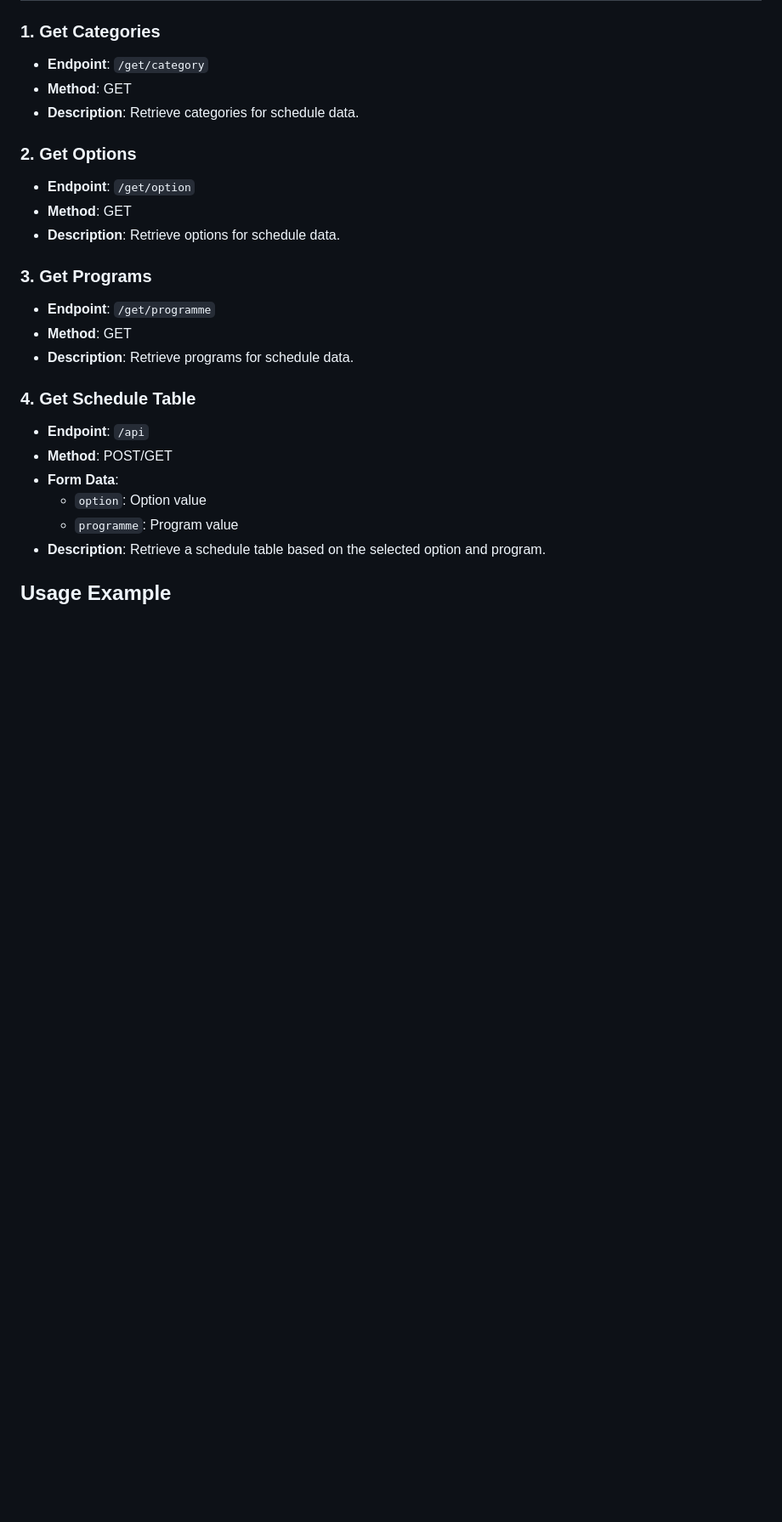
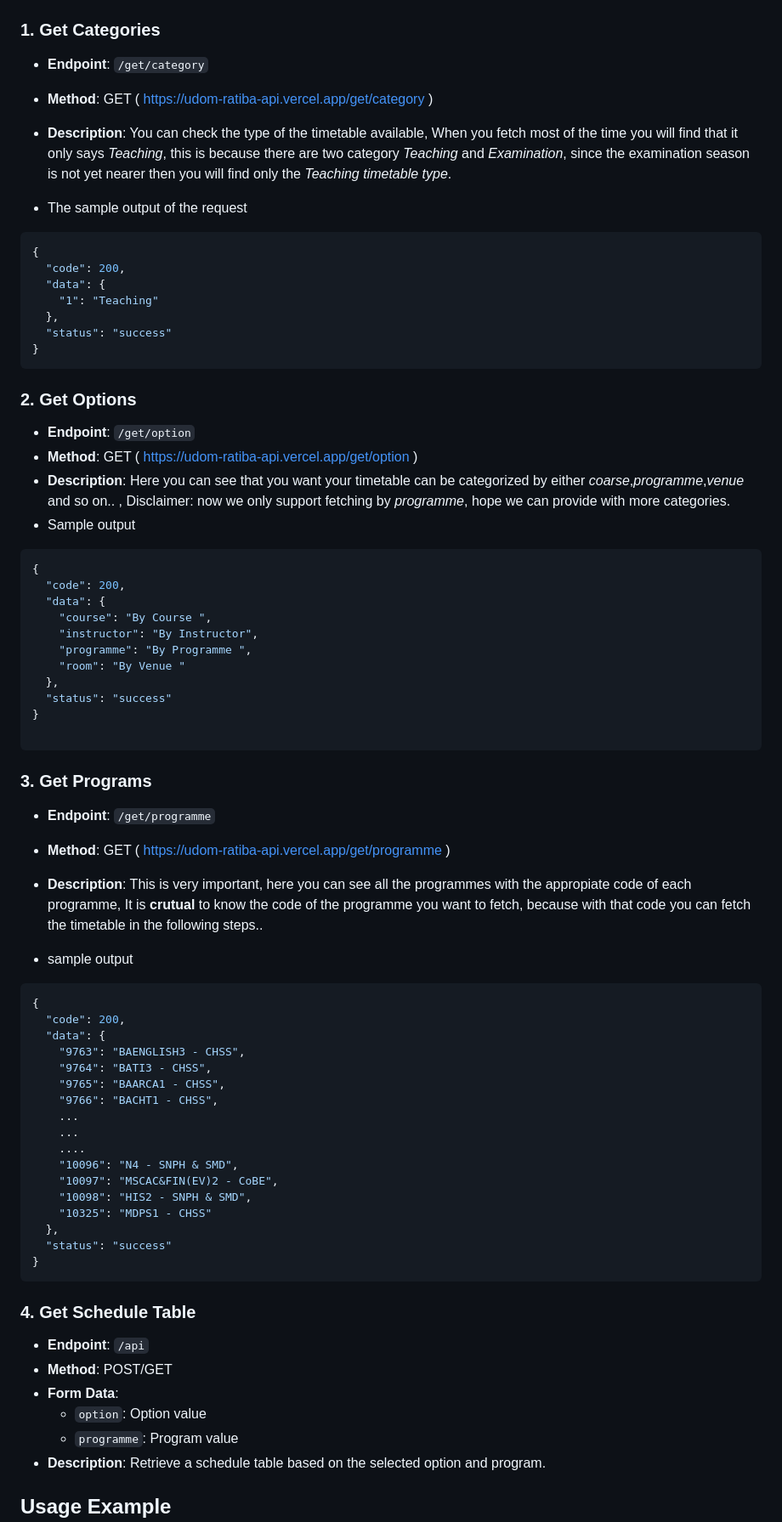
Before and after one commit to isaka-james/UDOM-RATIBA-API, a Markdown page: README.md, the part around the change. Shown at 85% size. GitHub-like rendering; blank space fills up the shorter version.

````diff
--- a/README.md
+++ b/README.md
@@ -26,18 +26,67 @@ Udom Ratiba API is a custom-made Flask application hosted on Vercel. It function
 
 ### 1. Get Categories
 - **Endpoint**: `/get/category`
-- **Method**: GET
-- **Description**: Retrieve categories for schedule data.
+- **Method**: GET ( https://udom-ratiba-api.vercel.app/get/category )
+- **Description**: You can check the type of the timetable available, When you fetch most of the time you will find that it only says *Teaching*, this is because there are two category *Teaching* and *Examination*, since the examination season is not yet nearer then you will find only  the *Teaching timetable type*.
+
+- The sample output of the request
+
+```python
+{
+  "code": 200,
+  "data": {
+    "1": "Teaching"
+  },
+  "status": "success"
+}
+```
 
 ### 2. Get Options
 - **Endpoint**: `/get/option`
-- **Method**: GET
-- **Description**: Retrieve options for schedule data.
+- **Method**: GET ( https://udom-ratiba-api.vercel.app/get/option )
+- **Description**: Here you can see that you want your timetable can be categorized by either *coarse*,*programme*,*venue* and so on.. , Disclaimer: now we only support fetching by *programme*, hope we can provide with more categories.
+- Sample output
+```python
+{
+  "code": 200,
+  "data": {
+    "course": "By Course ",
+    "instructor": "By Instructor",
+    "programme": "By Programme ",
+    "room": "By Venue "
+  },
+  "status": "success"
+}
+
+```
+
 
 ### 3. Get Programs
 - **Endpoint**: `/get/programme`
-- **Method**: GET
-- **Description**: Retrieve programs for schedule data.
+- **Method**: GET ( https://udom-ratiba-api.vercel.app/get/programme )
+- **Description**: This is very important, here you can see all the programmes with the appropiate code of each programme, It is **crutual** to know the code of the programme you want to fetch, because with that code you can fetch the timetable in the following steps..
+
+- sample output
+```python
+{
+  "code": 200,
+  "data": {
+    "9763": "BAENGLISH3 - CHSS",
+    "9764": "BATI3 - CHSS",
+    "9765": "BAARCA1 - CHSS",
+    "9766": "BACHT1 - CHSS",
+    ...
+    ...
+    ....
+    "10096": "N4 - SNPH & SMD",
+    "10097": "MSCAC&FIN(EV)2 - CoBE",
+    "10098": "HIS2 - SNPH & SMD",
+    "10325": "MDPS1 - CHSS"
+  },
+  "status": "success"
+}
+```
+
 
 ### 4. Get Schedule Table
 - **Endpoint**: `/api`
````
